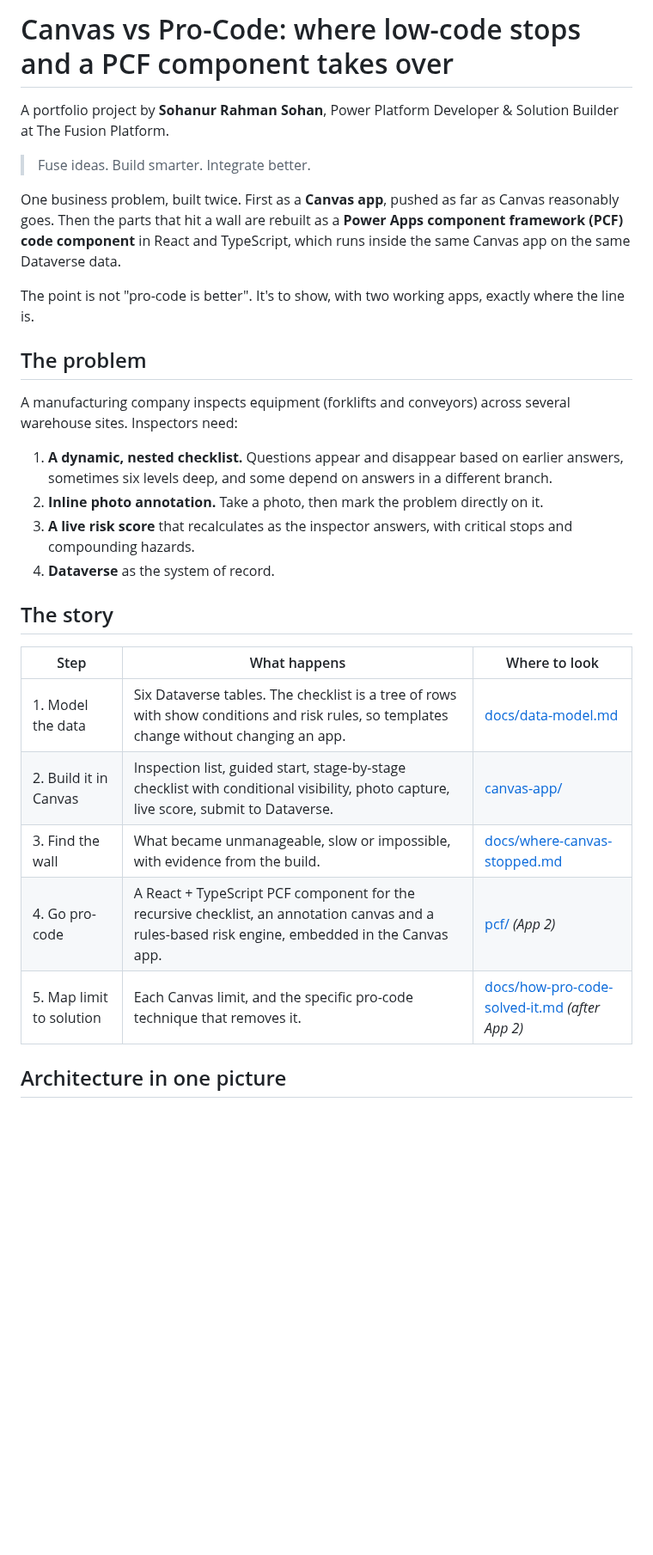
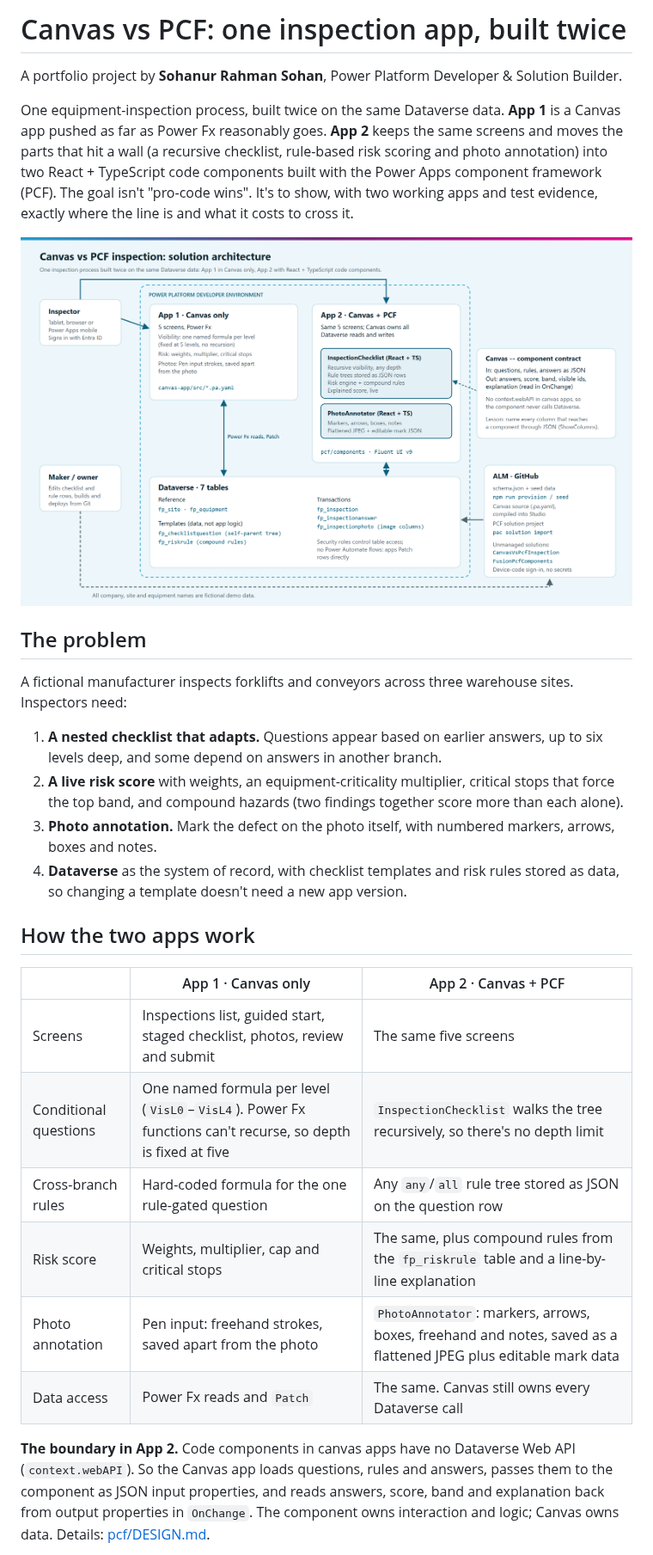
Before and after one commit to SRS014/canvas-vs-pcf-inspection, a Markdown page: README.md, the part around one of its changes. Shown at 86% size. GitHub-like rendering; pictures changed too: docs/architecture.png (added); blank space fills up the shorter version.

Commit message:
README for the portfolio: summary, both apps, stack, install; architecture diagram (SVG + PNG)
Co-Authored-By: Claude Opus 5.5 <noreply@anthropic.com>

```diff
--- a/README.md
+++ b/README.md
@@ -1,31 +1,30 @@
-# Canvas vs Pro-Code: where low-code stops and a PCF component takes over
+# Canvas vs PCF: one inspection app, built twice
 
-A portfolio project by **Sohanur Rahman Sohan**, Power Platform Developer & Solution Builder at The Fusion Platform.
+A portfolio project by **Sohanur Rahman Sohan**, Power Platform Developer & Solution Builder.
 
-> Fuse ideas. Build smarter. Integrate better.
+One equipment-inspection process, built twice on the same Dataverse data. **App 1** is a Canvas app pushed as far as Power Fx reasonably goes. **App 2** keeps the same screens and moves the parts that hit a wall (a recursive checklist, rule-based risk scoring and photo annotation) into two React + TypeScript code components built with the Power Apps component framework (PCF). The goal isn't "pro-code wins". It's to show, with two working apps and test evidence, exactly where the line is and what it costs to cross it.
 
-One business problem, built twice. First as a **Canvas app**, pushed as far as Canvas reasonably goes. Then the parts that hit a wall are rebuilt as a **Power Apps component framework (PCF) code component** in React and TypeScript, which runs inside the same Canvas app on the same Dataverse data.
-
-The point is not "pro-code is better". It's to show, with two working apps, exactly where the line is.
+![Solution architecture](docs/architecture.png)
 
 ## The problem
 
-A manufacturing company inspects equipment (forklifts and conveyors) across several warehouse sites. Inspectors need:
+A fictional manufacturer inspects forklifts and conveyors across three warehouse sites. Inspectors need:
 
-1. **A dynamic, nested checklist.** Questions appear and disappear based on earlier answers, sometimes six levels deep, and some depend on answers in a different branch.
-2. **Inline photo annotation.** Take a photo, then mark the problem directly on it.
-3. **A live risk score** that recalculates as the inspector answers, with critical stops and compounding hazards.
-4. **Dataverse** as the system of record.
+1. **A nested checklist that adapts.** Questions appear based on earlier answers, up to six levels deep, and some depend on answers in another branch.
+2. **A live risk score** with weights, an equipment-criticality multiplier, critical stops that force the top band, and compound hazards (two findings together score more than each alone).
+3. **Photo annotation.** Mark the defect on the photo itself, with numbered markers, arrows, boxes and notes.
+4. **Dataverse** as the system of record, with checklist templates and risk rules stored as data, so changing a template doesn't need a new app version.
 
-## The story
+## How the two apps work
 
-| Step | What happens | Where to look |
+| | App 1 · Canvas only | App 2 · Canvas + PCF |
 | --- | --- | --- |
-| 1. Model the data | Six Dataverse tables. The checklist is a tree of rows with show conditions and risk rules, so templates change without changing an app. | [docs/data-model.md](docs/data-model.md) |
-| 2. Build it in Canvas | Inspection list, guided start, stage-by-stage checklist with conditional visibility, photo capture, live score, submit to Dataverse. | [canvas-app/](canvas-app/) |
-| 3. Find the wall | What became unmanageable, slow or impossible, with evidence from the build. | [docs/where-canvas-stopped.md](docs/where-canvas-stopped.md) |
-| 4. Go pro-code | A React + TypeScript PCF component for the recursive checklist, an annotation canvas and a rules-based risk engine, embedded in the Canvas app. | [pcf/](pcf/) *(App 2)* |
-| 5. Map limit to solution | Each Canvas limit, and the specific pro-code technique that removes it. | [docs/how-pro-code-solved-it.md](docs/how-pro-code-solved-it.md) *(after App 2)* |
+| Screens | Inspections list, guided start, staged checklist, photos, review and submit | The same five screens |
+| Conditional questions | One named formula per level (`VisL0`–`VisL4`). Power Fx functions can't recurse, so depth is fixed at five | `InspectionChecklist` walks the tree recursively, so there's no depth limit |
+| Cross-branch rules | Hard-coded formula for the one rule-gated question | Any `any`/`all` rule tree stored as JSON on the question row |
+| Risk score | Weights, multiplier, cap and critical stops | The same, plus compound rules from the `fp_riskrule` table and a line-by-line explanation |
+| Photo annotation | Pen input: freehand strokes, saved apart from the photo | `PhotoAnnotator`: markers, arrows, boxes, freehand and notes, saved as a flattened JPEG plus editable mark data |
+| Data access | Power Fx reads and `Patch` | The same. Canvas still owns every Dataverse call |
 
-## Architecture in one picture
+**The boundary in App 2.** Code components in canvas apps have no Dataverse Web API (`context.webAPI`). So the Canvas app loads questions, rules and answers, passes them to the component as JSON input properties, and reads answers, score, band and explanation back from output properties in `OnChange`. The component owns interaction and logic; Canvas owns data. Details: [pcf/DESIGN.md](pcf/DESIGN.md).
 
```
Also changed, not shown: other parts of README.md (+50 -27 lines), 1 other file.
